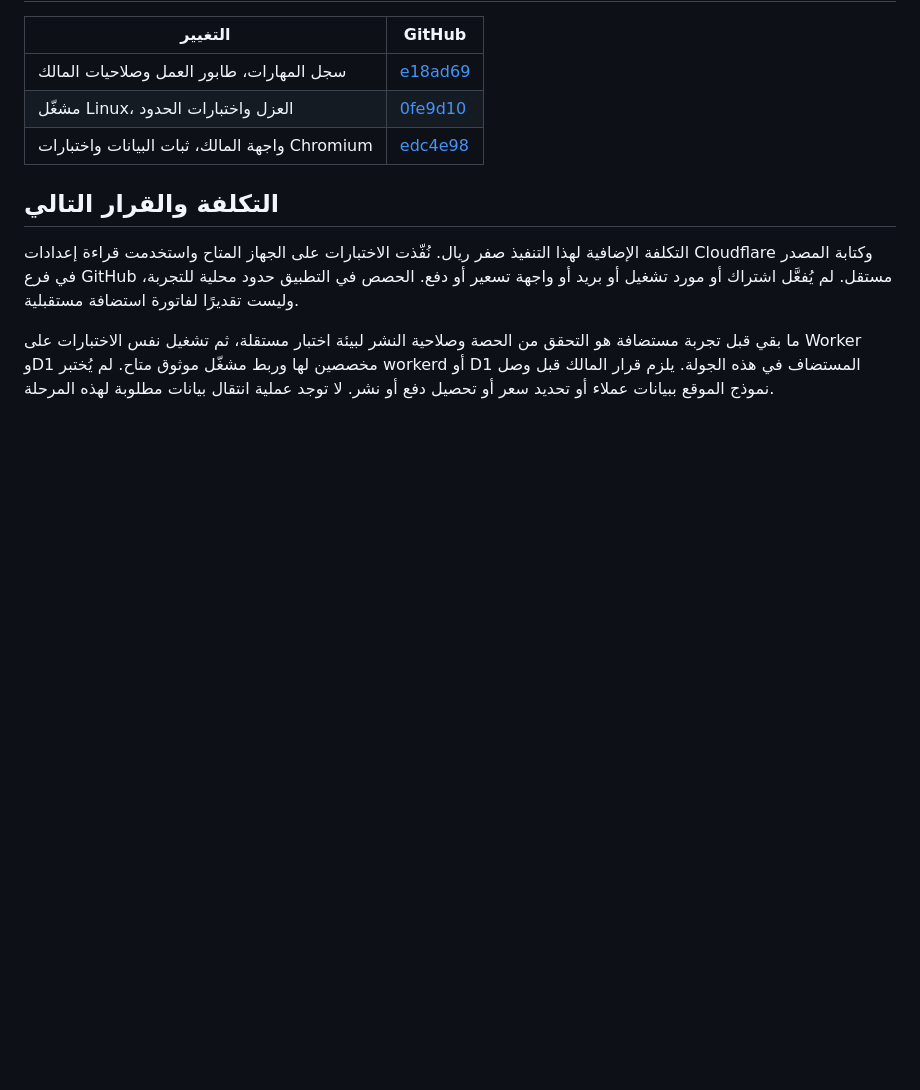
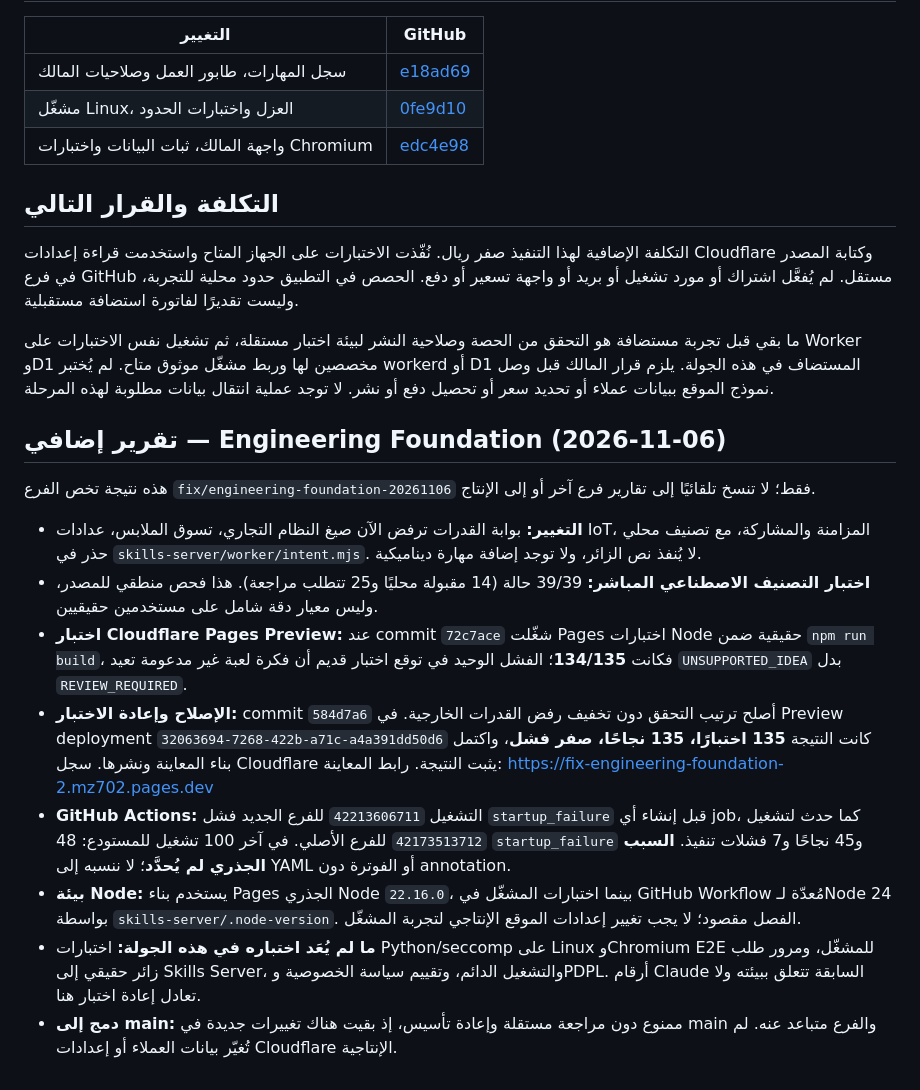
Before and after one commit to 666m69/mz, a Markdown page: skills-server/ACCEPTANCE.md, the part around the change. Rendered like a GitHub page; blank space fills up the shorter version.

Commit message:
docs(skills): record verified 135-test preview gate and unresolved Actions blocker [CF-Pages-Skip]

```diff
--- a/skills-server/ACCEPTANCE.md
+++ b/skills-server/ACCEPTANCE.md
@@ -51,3 +51,16 @@
 التكلفة الإضافية لهذا التنفيذ صفر ريال. نُفّذت الاختبارات على الجهاز المتاح واستخدمت قراءة إعدادات Cloudflare وكتابة المصدر في فرع GitHub مستقل. لم يُفعَّل اشتراك أو مورد تشغيل أو بريد أو واجهة تسعير أو دفع. الحصص في التطبيق حدود محلية للتجربة، وليست تقديرًا لفاتورة استضافة مستقبلية.
 
 ما بقي قبل تجربة مستضافة هو التحقق من الحصة وصلاحية النشر لبيئة اختبار مستقلة، ثم تشغيل نفس الاختبارات على Worker وD1 مخصصين لها وربط مشغّل موثوق متاح. لم يُختبر workerd أو D1 المستضاف في هذه الجولة. يلزم قرار المالك قبل وصل نموذج الموقع ببيانات عملاء أو تحديد سعر أو تحصيل دفع أو نشر. لا توجد عملية انتقال بيانات مطلوبة لهذه المرحلة.
+
+## تقرير إضافي — Engineering Foundation (2026-11-06)
+
+هذه نتيجة تخص الفرع `fix/engineering-foundation-20261106` فقط؛ لا تنسخ تلقائيًا إلى تقارير فرع آخر أو إلى الإنتاج.
+
+- **التغيير:** بوابة القدرات ترفض الآن صيغ النظام التجاري، تسوق الملابس، عدادات IoT، المزامنة والمشاركة، مع تصنيف محلي حذر في `skills-server/worker/intent.mjs`. لا يُنفذ نص الزائر، ولا توجد إضافة مهارة ديناميكية.
+- **اختبار التصنيف الاصطناعي المباشر:** 39/39 حالة (14 مقبولة محليًا و25 تتطلب مراجعة). هذا فحص منطقي للمصدر، وليس معيار دقة شامل على مستخدمين حقيقيين.
+- **اختبار Cloudflare Pages Preview:** عند commit `72c7ace` شغّلت Pages اختبارات Node حقيقية ضمن `npm run build`، فكانت **134/135**؛ الفشل الوحيد في توقع اختبار قديم أن فكرة لعبة غير مدعومة تعيد `UNSUPPORTED_IDEA` بدل `REVIEW_REQUIRED`.
+- **الإصلاح وإعادة الاختبار:** commit `584d7a6` أصلح ترتيب التحقق دون تخفيف رفض القدرات الخارجية. في Preview deployment `32063694-7268-422b-a71c-a4a391dd50d6` كانت النتيجة **135 اختبارًا، 135 نجاحًا، صفر فشل**، واكتمل بناء المعاينة ونشرها. سجل Cloudflare يثبت النتيجة. رابط المعاينة: https://fix-engineering-foundation-2.mz702.pages.dev
+- **GitHub Actions:** التشغيل `42213606711` للفرع الجديد فشل `startup_failure` قبل إنشاء أي job، كما حدث لتشغيل `42173513712` للفرع الأصلي. في آخر 100 تشغيل للمستودع: 48 `startup_failure` و45 نجاحًا و7 فشلات تنفيذ. **السبب الجذري لم يُحدَّد**؛ لا ننسبه إلى YAML أو الفوترة دون annotation.
+- **بيئة Node:** يستخدم بناء Pages الجذري Node `22.16.0`، بينما اختبارات المشغّل في GitHub Workflow مُعدّة لـNode 24 بواسطة `skills-server/.node-version`. الفصل مقصود؛ لا يجب تغيير إعدادات الموقع الإنتاجي لتجربة المشغّل.
+- **ما لم يُعَد اختباره في هذه الجولة:** اختبارات Python/seccomp على Linux وChromium E2E للمشغّل، ومرور طلب زائر حقيقي إلى Skills Server، والتشغيل الدائم، وتقييم سياسة الخصوصية وPDPL. أرقام Claude السابقة تتعلق ببيئته ولا تعادل إعادة اختبار هنا.
+- **دمج إلى main:** ممنوع دون مراجعة مستقلة وإعادة تأسيس، إذ بقيت هناك تغييرات جديدة في main والفرع متباعد عنه. لم تُغيّر بيانات العملاء أو إعدادات Cloudflare الإنتاجية.
```
